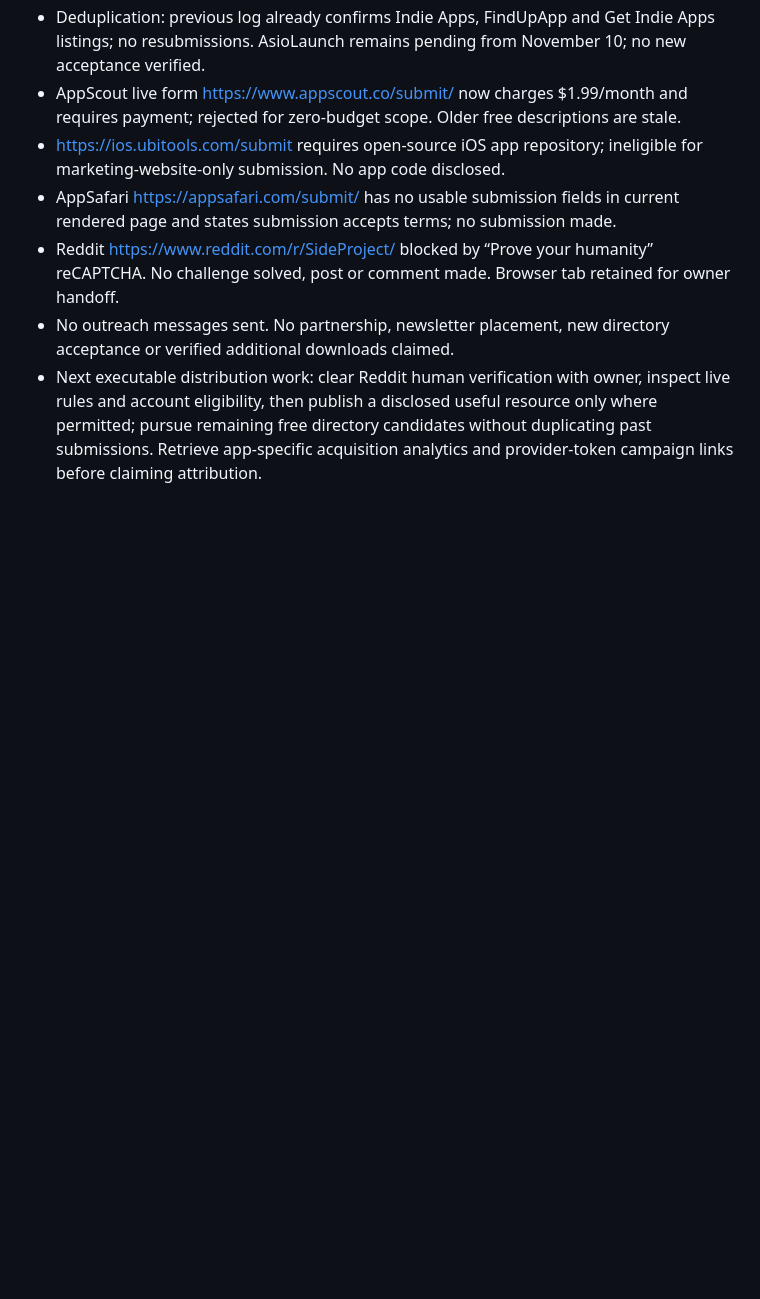
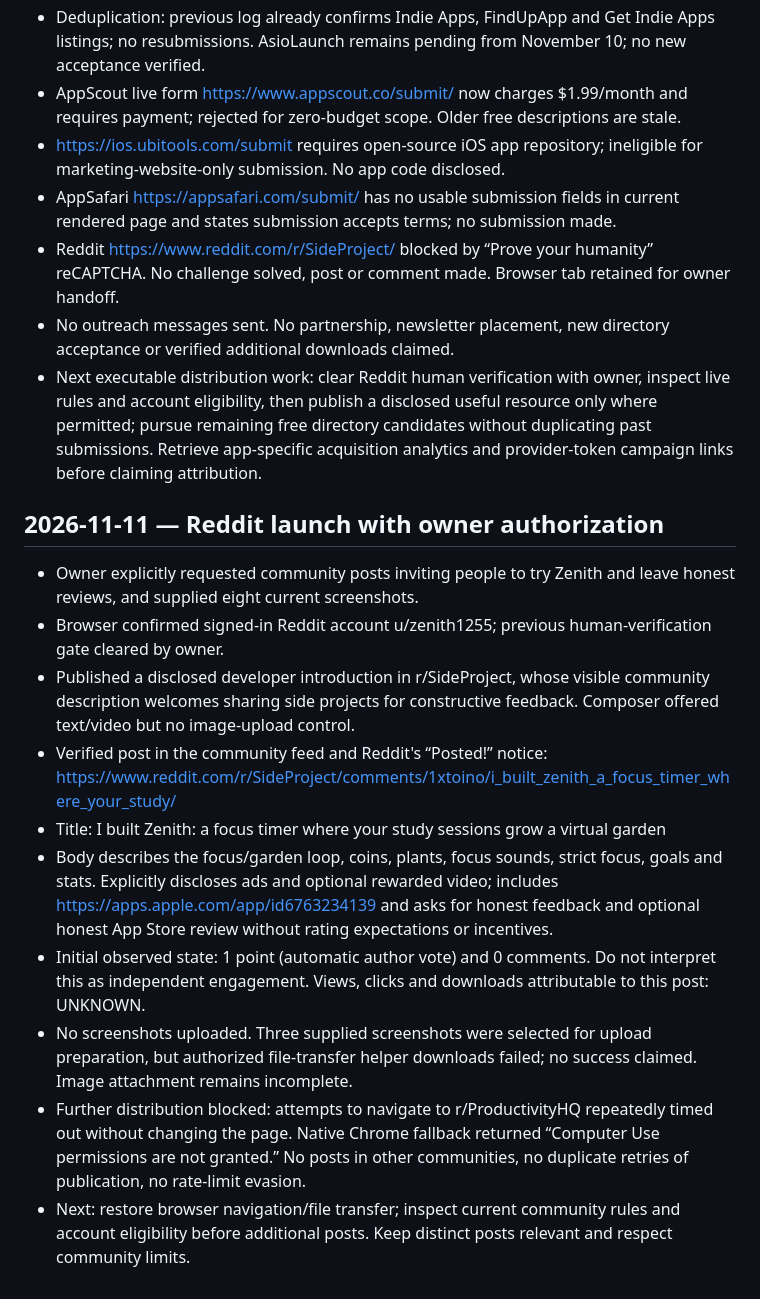
Before and after one commit to alieid12/zenith-focus-website, a Markdown page: growth-log.md, the part around the change. GitHub-like rendering; blank space fills up the shorter version.

Commit message:
Record verified Reddit launch and remaining screenshot/browser blockers

```diff
--- a/growth-log.md
+++ b/growth-log.md
@@ -291,3 +291,17 @@ No external directory form, Reddit post, Telegram DM or creator message was subm
 - Reddit https://www.reddit.com/r/SideProject/ blocked by “Prove your humanity” reCAPTCHA. No challenge solved, post or comment made. Browser tab retained for owner handoff.
 - No outreach messages sent. No partnership, newsletter placement, new directory acceptance or verified additional downloads claimed.
 - Next executable distribution work: clear Reddit human verification with owner, inspect live rules and account eligibility, then publish a disclosed useful resource only where permitted; pursue remaining free directory candidates without duplicating past submissions. Retrieve app-specific acquisition analytics and provider-token campaign links before claiming attribution.
+
+## 2026-11-11 — Reddit launch with owner authorization
+
+- Owner explicitly requested community posts inviting people to try Zenith and leave honest reviews, and supplied eight current screenshots.
+- Browser confirmed signed-in Reddit account u/zenith1255; previous human-verification gate cleared by owner.
+- Published a disclosed developer introduction in r/SideProject, whose visible community description welcomes sharing side projects for constructive feedback. Composer offered text/video but no image-upload control.
+- Verified post in the community feed and Reddit's “Posted!” notice:
+  https://www.reddit.com/r/SideProject/comments/1xtoino/i_built_zenith_a_focus_timer_where_your_study/
+- Title: I built Zenith: a focus timer where your study sessions grow a virtual garden
+- Body describes the focus/garden loop, coins, plants, focus sounds, strict focus, goals and stats. Explicitly discloses ads and optional rewarded video; includes https://apps.apple.com/app/id6763234139 and asks for honest feedback and optional honest App Store review without rating expectations or incentives.
+- Initial observed state: 1 point (automatic author vote) and 0 comments. Do not interpret this as independent engagement. Views, clicks and downloads attributable to this post: UNKNOWN.
+- No screenshots uploaded. Three supplied screenshots were selected for upload preparation, but authorized file-transfer helper downloads failed; no success claimed. Image attachment remains incomplete.
+- Further distribution blocked: attempts to navigate to r/ProductivityHQ repeatedly timed out without changing the page. Native Chrome fallback returned “Computer Use permissions are not granted.” No posts in other communities, no duplicate retries of publication, no rate-limit evasion.
+- Next: restore browser navigation/file transfer; inspect current community rules and account eligibility before additional posts. Keep distinct posts relevant and respect community limits.
```
